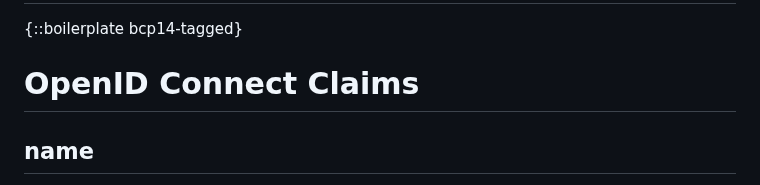
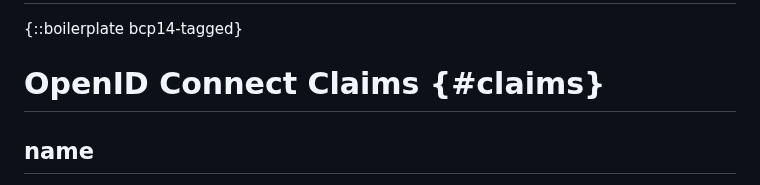
Before and after one commit to ietf-wg-spice/draft-ietf-spice-oidc-cwt, a Markdown page: draft-ietf-spice-oidc-cwt.md, the part around the change. Drawn GitHub-style.

Commit message:
Add anchor

```diff
--- a/draft-ietf-spice-oidc-cwt.md
+++ b/draft-ietf-spice-oidc-cwt.md
@@ -71,7 +71,7 @@ OpenID Connect {{OpenID.Core}} is an authentication standard including standard
 
 {::boilerplate bcp14-tagged}
 
-# OpenID Connect Claims
+# OpenID Connect Claims {#claims}
 
 ## name
 
```
